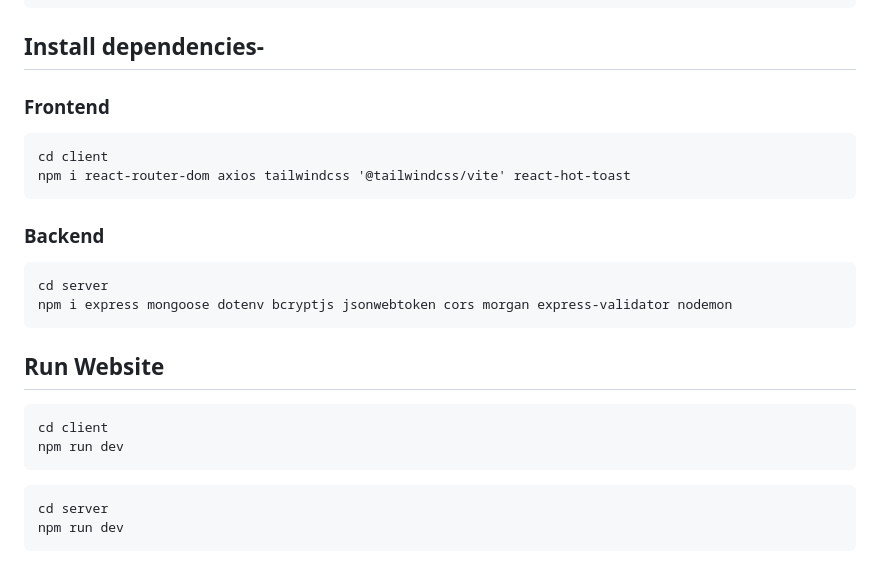
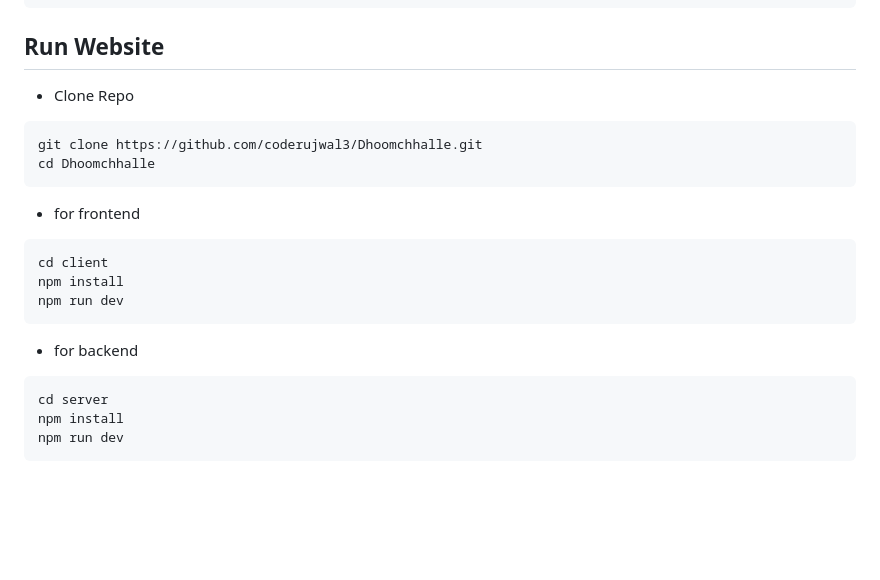
Before and after one commit to coderujwal3/Dhoomchhalle, a Markdown page: README.md, the part around the change. GitHub-like rendering; blank space fills up the shorter version.

Commit message:
Update README.md Installation notes

````diff
--- a/README.md
+++ b/README.md
@@ -242,25 +242,21 @@ server/
 └── server.js
 ```
 
-
-## Install dependencies-
-### Frontend
+## Run Website
+- Clone Repo
+```
+git clone https://github.com/coderujwal3/Dhoomchhalle.git
+cd Dhoomchhalle
+```
+- for frontend
 ```
 cd client
-npm i react-router-dom axios tailwindcss '@tailwindcss/vite' react-hot-toast
+npm install
+npm run dev
 ```
-### Backend
+- for backend
 ```
 cd server
-npm i express mongoose dotenv bcryptjs jsonwebtoken cors morgan express-validator nodemon
-```
-
-## Run Website
-```
-cd client
+npm install
 npm run dev
 ```
-```
-cd server
-npm run dev
-```
````
